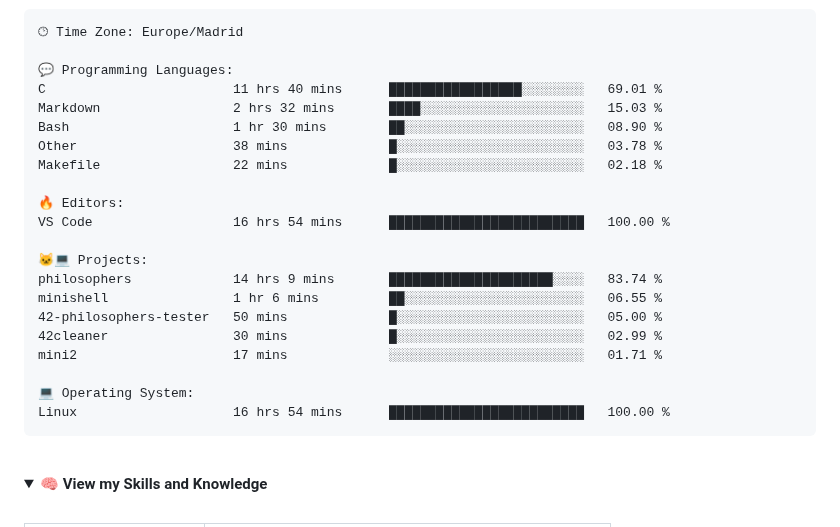
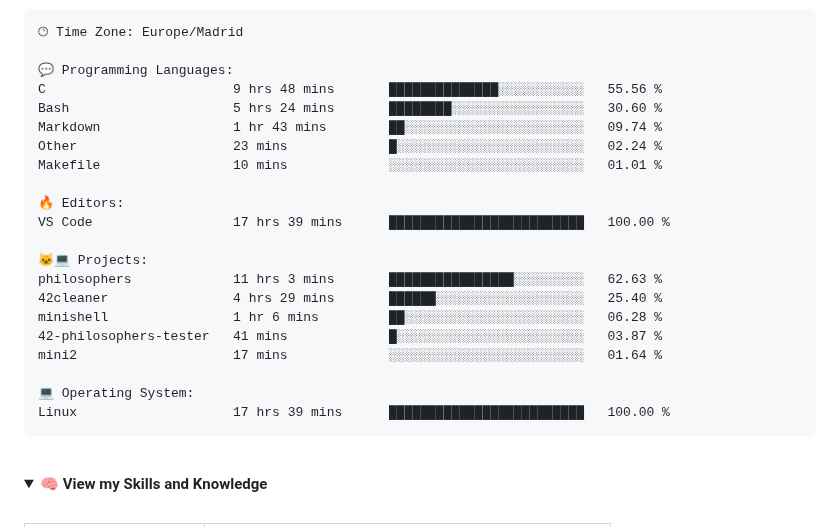
Before and after one commit to jandrana/jandrana, a Markdown page: README.md, the part around the change. Rendered like a GitHub page; folded sections open.

Commit message:
Updated waka readme stats

````diff
--- a/README.md
+++ b/README.md
@@ -121,24 +121,24 @@ Sunday                   114 commits         █░░░░░░░░░░
 🕑︎ Time Zone: Europe/Madrid
 
 💬 Programming Languages:
-C                        11 hrs 40 mins      █████████████████░░░░░░░░   69.01 %
-Markdown                 2 hrs 32 mins       ████░░░░░░░░░░░░░░░░░░░░░   15.03 %
-Bash                     1 hr 30 mins        ██░░░░░░░░░░░░░░░░░░░░░░░   08.90 %
-Other                    38 mins             █░░░░░░░░░░░░░░░░░░░░░░░░   03.78 %
-Makefile                 22 mins             █░░░░░░░░░░░░░░░░░░░░░░░░   02.18 %
+C                        9 hrs 48 mins       ██████████████░░░░░░░░░░░   55.56 %
+Bash                     5 hrs 24 mins       ████████░░░░░░░░░░░░░░░░░   30.60 %
+Markdown                 1 hr 43 mins        ██░░░░░░░░░░░░░░░░░░░░░░░   09.74 %
+Other                    23 mins             █░░░░░░░░░░░░░░░░░░░░░░░░   02.24 %
+Makefile                 10 mins             ░░░░░░░░░░░░░░░░░░░░░░░░░   01.01 %
 
 🔥 Editors:
-VS Code                  16 hrs 54 mins      █████████████████████████   100.00 %
+VS Code                  17 hrs 39 mins      █████████████████████████   100.00 %
 
 🐱‍💻 Projects:
-philosophers             14 hrs 9 mins       █████████████████████░░░░   83.74 %
-minishell                1 hr 6 mins         ██░░░░░░░░░░░░░░░░░░░░░░░   06.55 %
-42-philosophers-tester   50 mins             █░░░░░░░░░░░░░░░░░░░░░░░░   05.00 %
-42cleaner                30 mins             █░░░░░░░░░░░░░░░░░░░░░░░░   02.99 %
-mini2                    17 mins             ░░░░░░░░░░░░░░░░░░░░░░░░░   01.71 %
+philosophers             11 hrs 3 mins       ████████████████░░░░░░░░░   62.63 %
+42cleaner                4 hrs 29 mins       ██████░░░░░░░░░░░░░░░░░░░   25.40 %
+minishell                1 hr 6 mins         ██░░░░░░░░░░░░░░░░░░░░░░░   06.28 %
+42-philosophers-tester   41 mins             █░░░░░░░░░░░░░░░░░░░░░░░░   03.87 %
+mini2                    17 mins             ░░░░░░░░░░░░░░░░░░░░░░░░░   01.64 %
 
 💻 Operating System:
-Linux                    16 hrs 54 mins      █████████████████████████   100.00 %
+Linux                    17 hrs 39 mins      █████████████████████████   100.00 %
 ```
 
 
````
